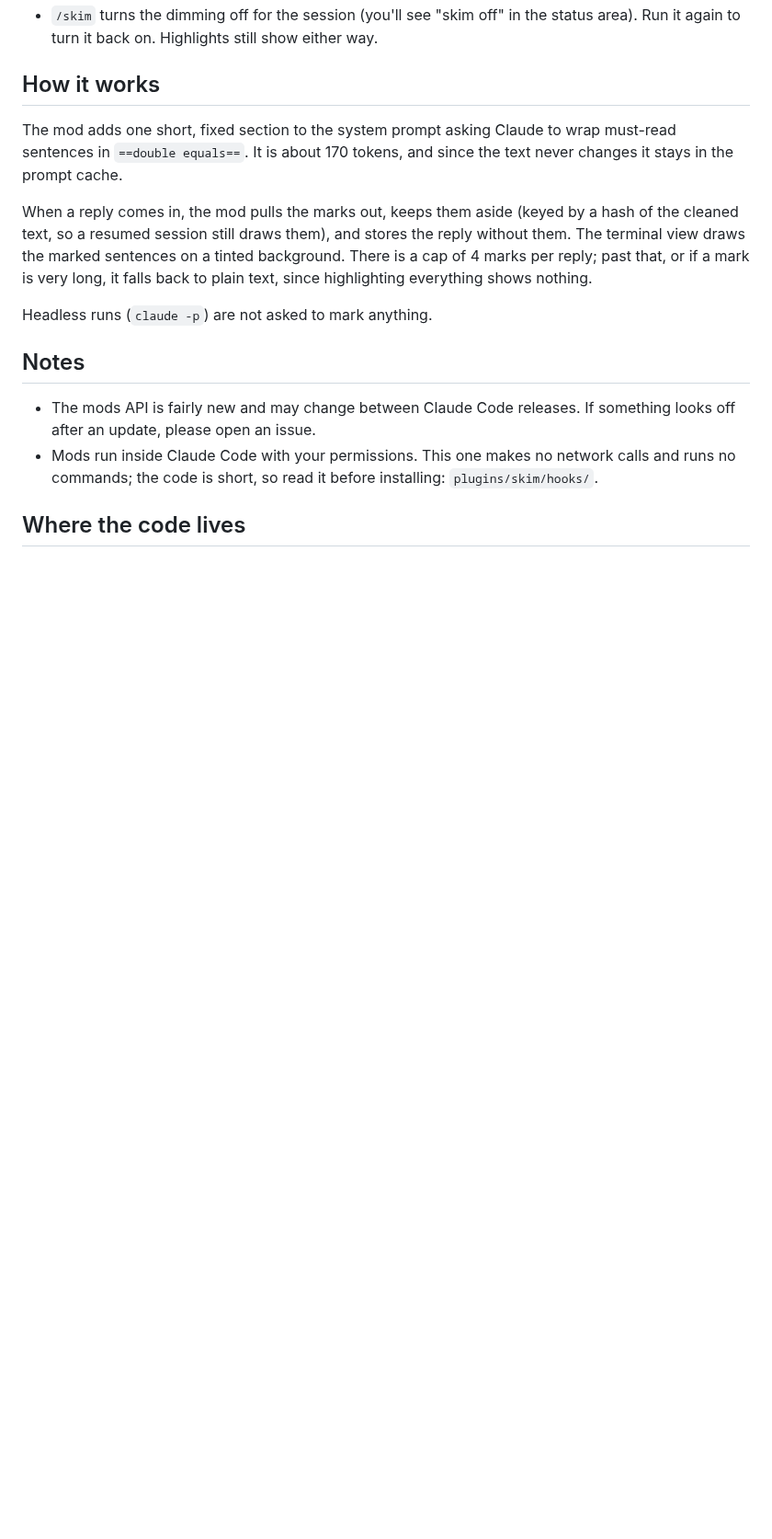
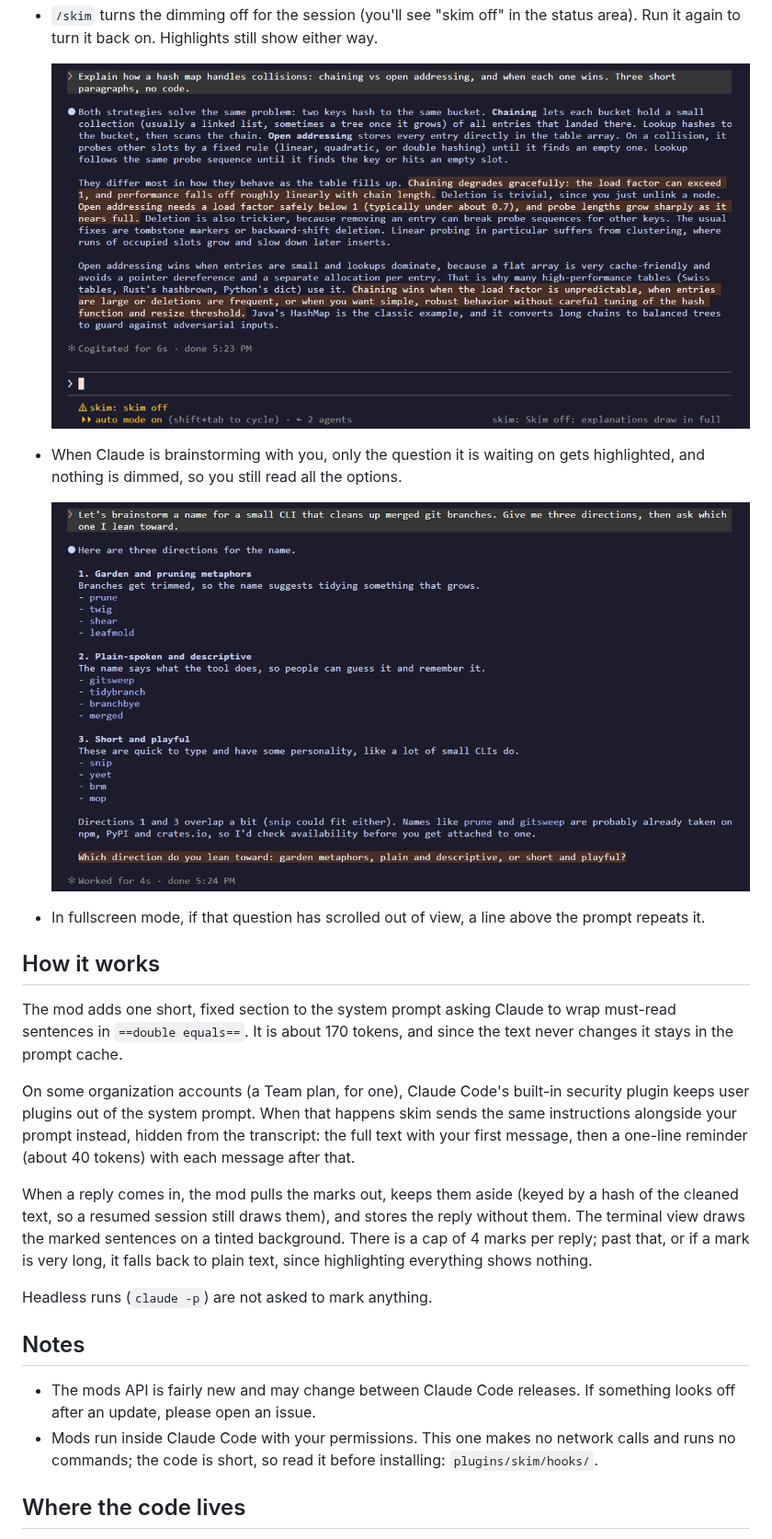
Before and after one commit to ttqteo/claude-skim, a Markdown page: README.md, the part around one of its changes. Shown at 92% size. Rendered like a GitHub page; pictures changed too: docs/brainstorm.png (added), docs/skim-off.png (added); blank space fills up the shorter version.

```diff
--- a/README.md
+++ b/README.md
@@ -28,10 +27,24 @@ Tested on Claude Code 2.1.287 and newer.
 - `/skim` turns the dimming off for the session (you'll see "skim off" in the status area). Run it again to
   turn it back on. Highlights still show either way.
+
+  ![The same reply after /skim: full brightness, highlights kept](docs/skim-off.png)
+
+- When Claude is brainstorming with you, only the question it is waiting on gets highlighted, and nothing is
+  dimmed, so you still read all the options.
+
+  ![A brainstorm reply where only the closing question is highlighted](docs/brainstorm.png)
+
+- In fullscreen mode, if that question has scrolled out of view, a line above the prompt repeats it.
 
 ## How it works
 
 The mod adds one short, fixed section to the system prompt asking Claude to wrap must-read sentences in
 `==double equals==`. It is about 170 tokens, and since the text never changes it stays in the prompt cache.
+
+On some organization accounts (a Team plan, for one), Claude Code's built-in security plugin keeps user plugins out of the system
+prompt. When that happens skim sends the same instructions alongside your prompt instead, hidden from the
+transcript: the full text with your first message, then a one-line reminder (about 40 tokens) with each
+message after that.
 
 When a reply comes in, the mod pulls the marks out, keeps them aside (keyed by a hash of the cleaned text, so a
 resumed session still draws them), and stores the reply without them. The terminal view draws the marked
```
Also changed, not shown: other parts of README.md (+2 -3 lines), docs/skim-on.png (added), 3 other files.
